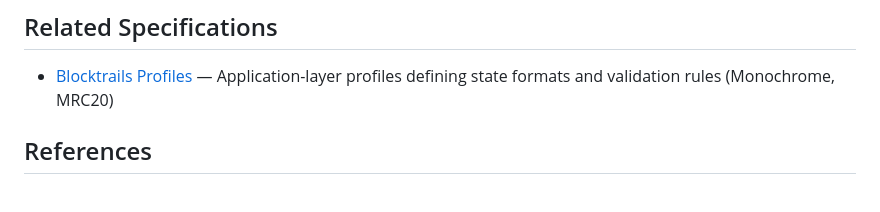
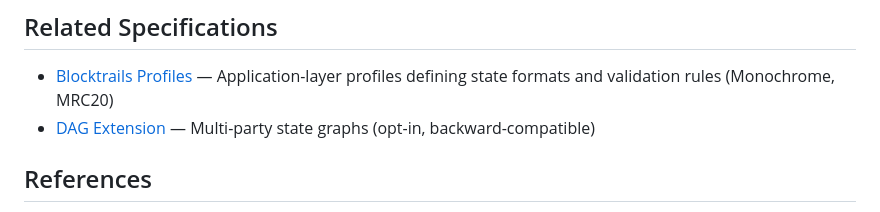
Before and after one commit to blocktrails/spec, a Markdown page: spec.md, the part around the change. Drawn GitHub-style.

```diff
--- a/spec.md
+++ b/spec.md
@@ -278,6 +278,7 @@ npm install blocktrails
 ## Related Specifications
 
 - [Blocktrails Profiles](./profiles.md) — Application-layer profiles defining state formats and validation rules (Monochrome, MRC20)
+- [DAG Extension](./dag.md) — Multi-party state graphs (opt-in, backward-compatible)
 
 ## References
 
```
Also changed, not shown: dag.md (added, +213 -0 lines), profiles.md (+2 -2 lines).
